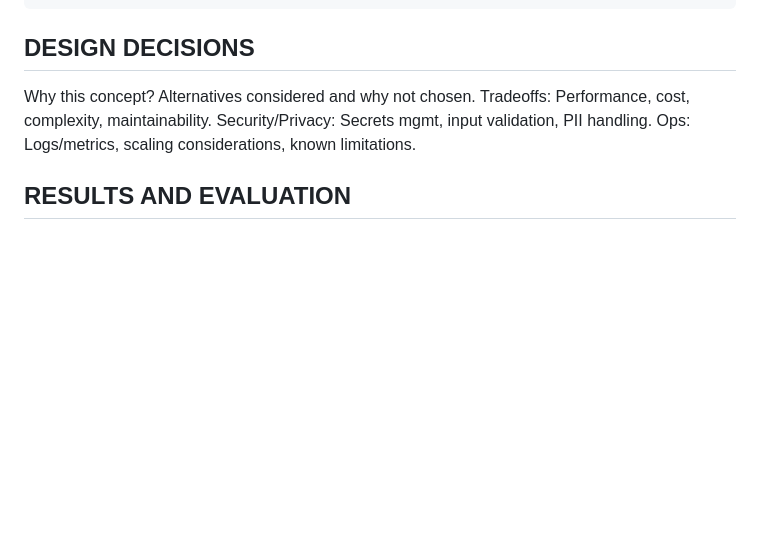
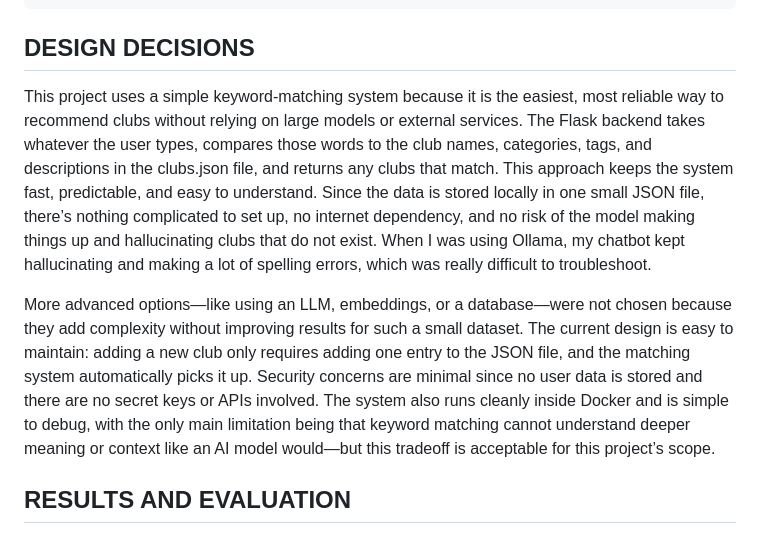
Before and after one commit to dishidhak/cavalink-gpt, a Markdown page: README.md, the part around the change. GitHub-like rendering; blank space fills up the shorter version.

```diff
--- a/README.md
+++ b/README.md
@@ -30,10 +30,10 @@ curl http://localhost:5000/health
 
 
 ## DESIGN DECISIONS
-Why this concept? Alternatives considered and why not chosen.
-Tradeoffs: Performance, cost, complexity, maintainability.
-Security/Privacy: Secrets mgmt, input validation, PII handling.
-Ops: Logs/metrics, scaling considerations, known limitations.
+This project uses a simple keyword-matching system because it is the easiest, most reliable way to recommend clubs without relying on large models or external services. The Flask backend takes whatever the user types, compares those words to the club names, categories, tags, and descriptions in the clubs.json file, and returns any clubs that match. This approach keeps the system fast, predictable, and easy to understand. Since the data is stored locally in one small JSON file, there’s nothing complicated to set up, no internet dependency, and no risk of the model making things up and hallucinating clubs that do not exist. When I was using Ollama, my chatbot kept hallucinating and making a lot of spelling errors, which was really difficult to troubleshoot.
+
+More advanced options—like using an LLM, embeddings, or a database—were not chosen because they add complexity without improving results for such a small dataset. The current design is easy to maintain: adding a new club only requires adding one entry to the JSON file, and the matching system automatically picks it up. Security concerns are minimal since no user data is stored and there are no secret keys or APIs involved. The system also runs cleanly inside Docker and is simple to debug, with the only main limitation being that keyword matching cannot understand deeper meaning or context like an AI model would—but this tradeoff is acceptable for this project’s scope.
+
 
 ## RESULTS AND EVALUATION
 
```
